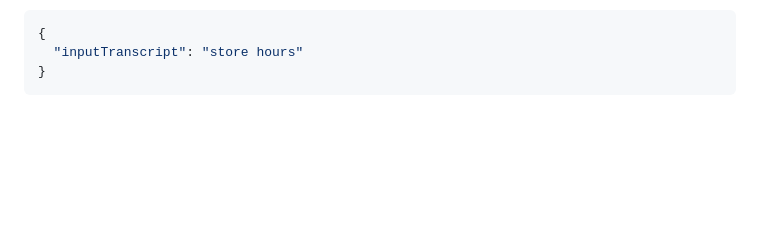
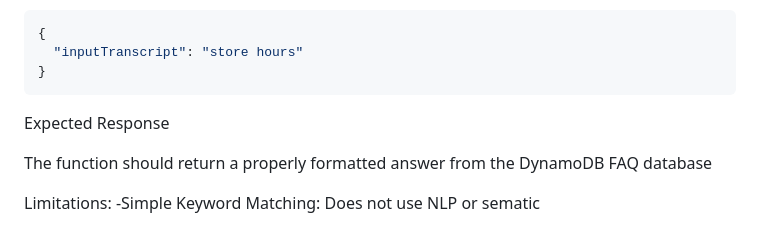
Before and after one commit to ByteMe365/24-7-AI-Chatbot-for-general-FAQs, a Markdown page: README.md, the part around the change. GitHub-like rendering; blank space fills up the shorter version.

````diff
--- a/README.md
+++ b/README.md
@@ -207,3 +207,12 @@ Test event format:
   "inputTranscript": "store hours"
 }
 ```
+
+
+Expected Response
+
+The function should return a properly formatted answer from the DynamoDB FAQ database
+
+
+Limitations:
+-Simple Keyword Matching: Does not use NLP or sematic
````
